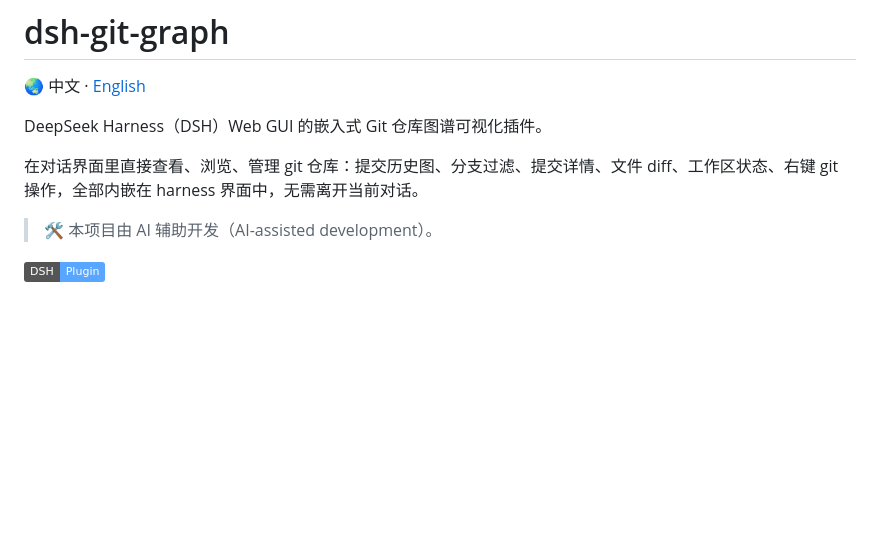
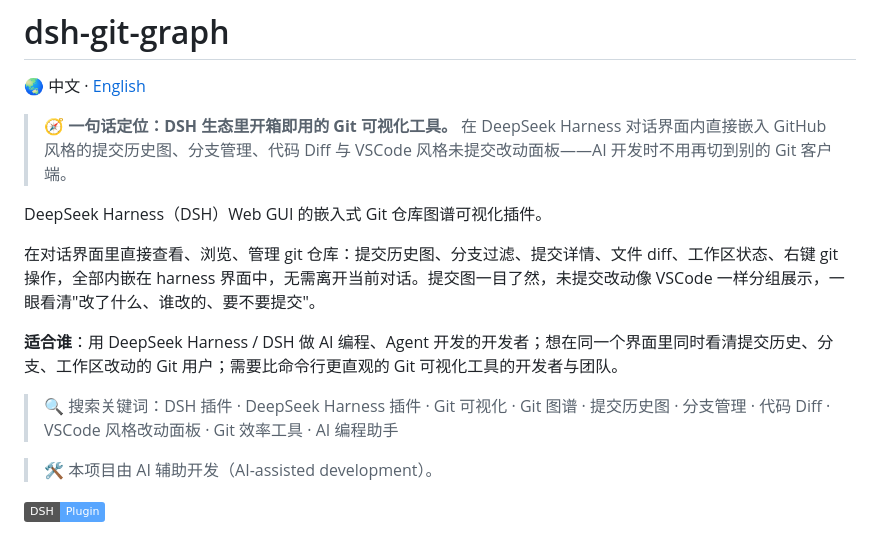
Before and after one commit to H2O-MERO/dsh-git-studio, a Markdown page: README.md, the part around the change. Rendered like a GitHub page; badges without logos; blank space fills up the shorter version.

Commit message:
docs: 优化 README 简介

```diff
--- a/README.md
+++ b/README.md
@@ -2,9 +2,15 @@
 
 🌏 中文 · [English](./README_EN.md)
 
+> 🧭 **一句话定位：DSH 生态里开箱即用的 Git 可视化工具。** 在 DeepSeek Harness 对话界面内直接嵌入 GitHub 风格的提交历史图、分支管理、代码 Diff 与 VSCode 风格未提交改动面板——AI 开发时不用再切到别的 Git 客户端。
+
 DeepSeek Harness（DSH）Web GUI 的嵌入式 Git 仓库图谱可视化插件。
 
-在对话界面里直接查看、浏览、管理 git 仓库：提交历史图、分支过滤、提交详情、文件 diff、工作区状态、右键 git 操作，全部内嵌在 harness 界面中，无需离开当前对话。
+在对话界面里直接查看、浏览、管理 git 仓库：提交历史图、分支过滤、提交详情、文件 diff、工作区状态、右键 git 操作，全部内嵌在 harness 界面中，无需离开当前对话。提交图一目了然，未提交改动像 VSCode 一样分组展示，一眼看清"改了什么、谁改的、要不要提交"。
+
+**适合谁**：用 DeepSeek Harness / DSH 做 AI 编程、Agent 开发的开发者；想在同一个界面里同时看清提交历史、分支、工作区改动的 Git 用户；需要比命令行更直观的 Git 可视化工具的开发者与团队。
+
+> 🔍 搜索关键词：DSH 插件 · DeepSeek Harness 插件 · Git 可视化 · Git 图谱 · 提交历史图 · 分支管理 · 代码 Diff · VSCode 风格改动面板 · Git 效率工具 · AI 编程助手
 
 > 🛠 本项目由 AI 辅助开发（AI-assisted development）。
 
```
Also changed, not shown: README_EN.md (+7 -1 lines).
